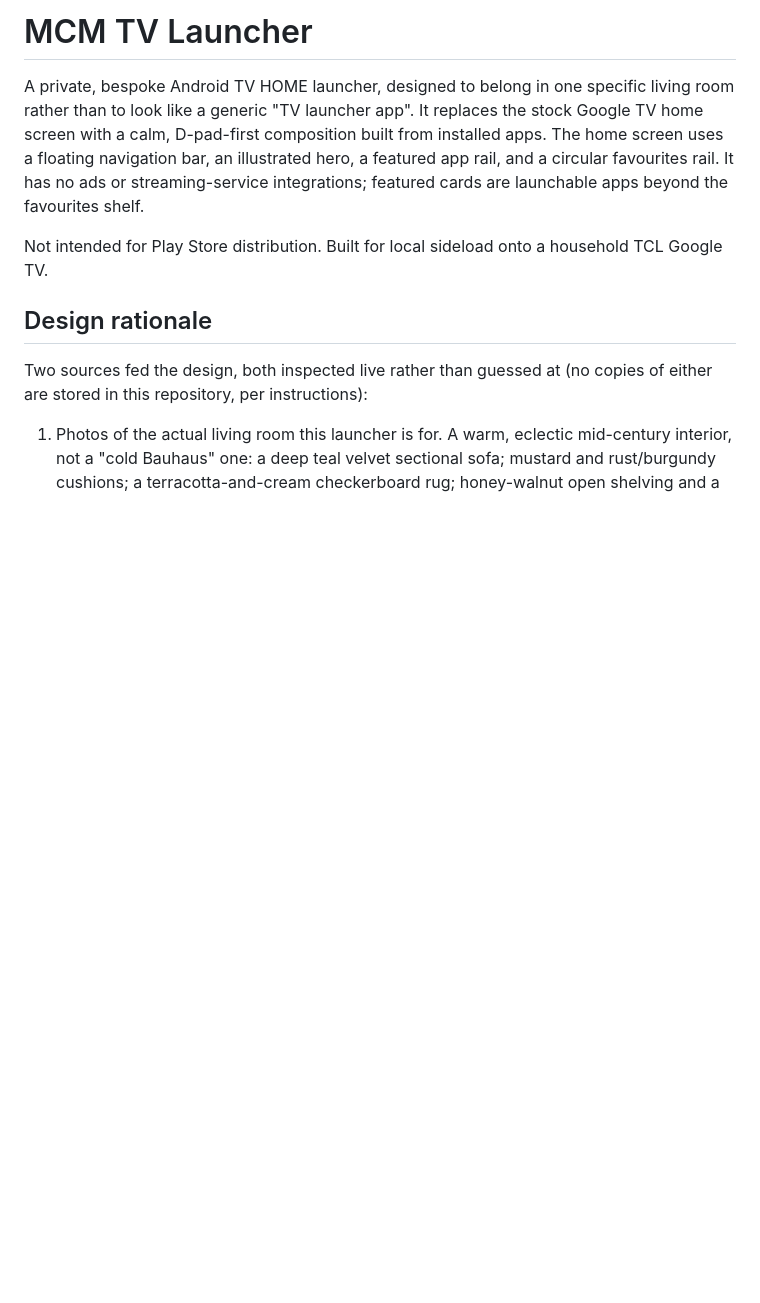
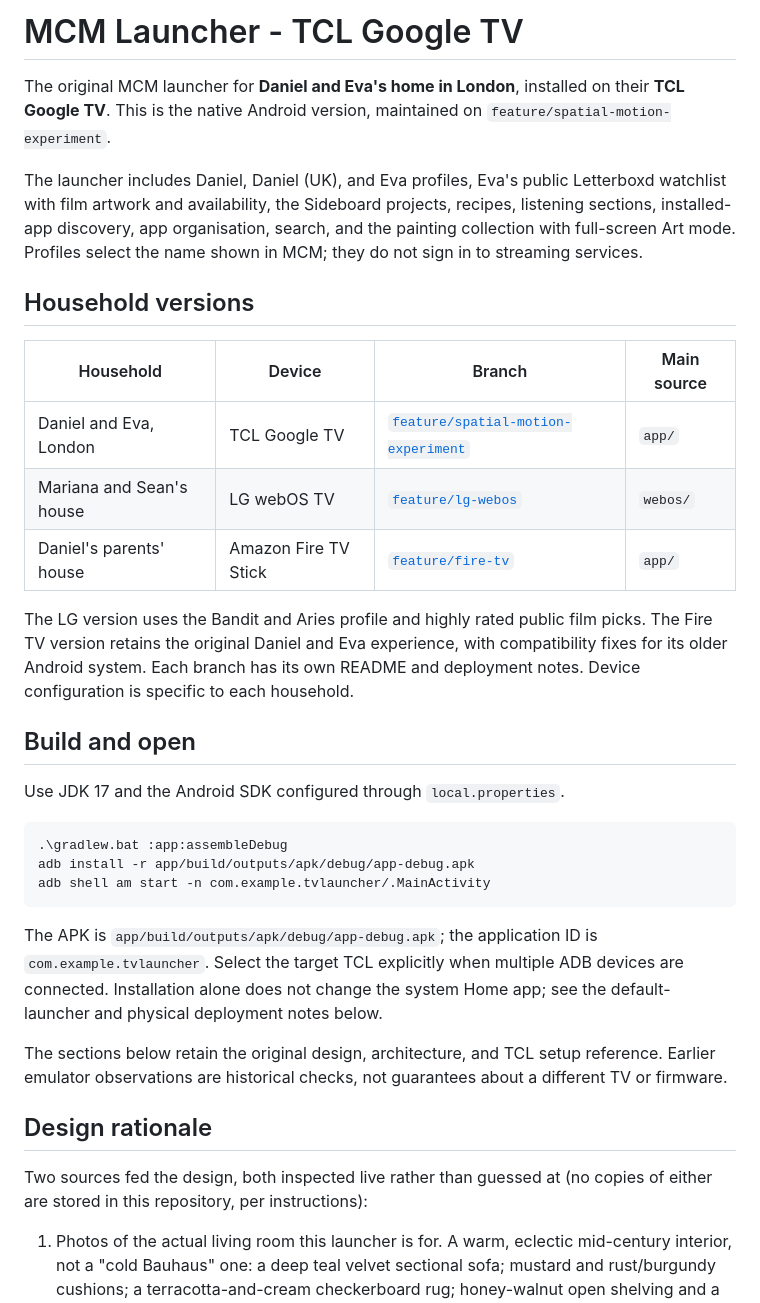
Before and after one commit to DanielPortelaByrne/mcm-launcher, a Markdown page: README.md, the part around the change. Rendered like a GitHub page; blank space fills up the shorter version.

Commit message:
Document Daniel and Eva's London TCL launcher and household branches

````diff
--- a/README.md
+++ b/README.md
@@ -1,15 +1,46 @@
-# MCM TV Launcher
+# MCM Launcher - TCL Google TV
 
-A private, bespoke Android TV HOME launcher, designed to belong in one
-specific living room rather than to look like a generic "TV launcher app".
-It replaces the stock Google TV home screen with a calm, D-pad-first
-composition built from installed apps. The home screen uses a floating
-navigation bar, an illustrated hero, a featured app rail, and a circular
-favourites rail. It has no ads or streaming-service integrations; featured
-cards are launchable apps beyond the favourites shelf.
+The original MCM launcher for **Daniel and Eva's home in London**, installed
+on their **TCL Google TV**. This is the native Android version, maintained on
+`feature/spatial-motion-experiment`.
 
-Not intended for Play Store distribution. Built for local sideload onto a
-household TCL Google TV.
+The launcher includes Daniel, Daniel (UK), and Eva profiles, Eva's public
+Letterboxd watchlist with film artwork and availability, the Sideboard projects,
+recipes, listening sections, installed-app discovery, app organisation, search,
+and the painting collection with full-screen Art mode. Profiles select the
+name shown in MCM; they do not sign in to streaming services.
+
+## Household versions
+
+| Household | Device | Branch | Main source |
+| --- | --- | --- | --- |
+| Daniel and Eva, London | TCL Google TV | [`feature/spatial-motion-experiment`](https://github.com/DanielPortelaByrne/mcm-launcher/tree/feature/spatial-motion-experiment) | `app/` |
+| Mariana and Sean's house | LG webOS TV | [`feature/lg-webos`](https://github.com/DanielPortelaByrne/mcm-launcher/tree/feature/lg-webos) | `webos/` |
+| Daniel's parents' house | Amazon Fire TV Stick | [`feature/fire-tv`](https://github.com/DanielPortelaByrne/mcm-launcher/tree/feature/fire-tv) | `app/` |
+
+The LG version uses the Bandit and Aries profile and highly rated public film
+picks. The Fire TV version retains the original Daniel and Eva experience,
+with compatibility fixes for its older Android system. Each branch has its own
+README and deployment notes. Device configuration is specific to each household.
+
+## Build and open
+
+Use JDK 17 and the Android SDK configured through `local.properties`.
+
+```powershell
+.\gradlew.bat :app:assembleDebug
+adb install -r app/build/outputs/apk/debug/app-debug.apk
+adb shell am start -n com.example.tvlauncher/.MainActivity
+```
+
+The APK is `app/build/outputs/apk/debug/app-debug.apk`; the application ID is
+`com.example.tvlauncher`. Select the target TCL explicitly when multiple ADB
+devices are connected. Installation alone does not change the system Home app;
+see the default-launcher and physical deployment notes below.
+
+The sections below retain the original design, architecture, and TCL setup
+reference. Earlier emulator observations are historical checks, not guarantees
+about a different TV or firmware.
 
 ## Design rationale
 
````
